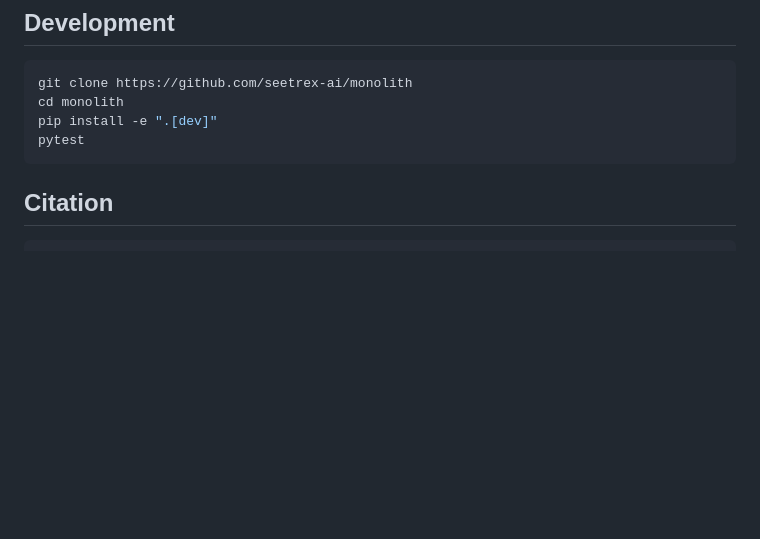
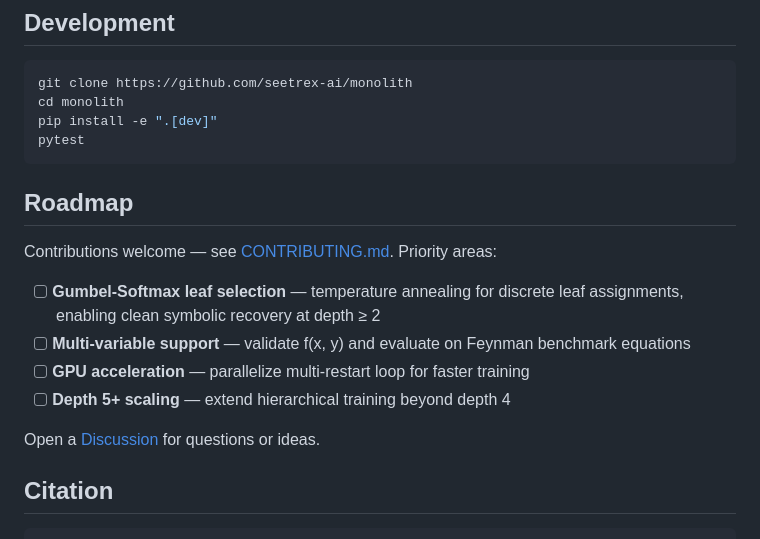
Before and after one commit to seetrex-ai/monolith, a Markdown page: README.md, the part around the change. Rendered like a GitHub page; blank space fills up the shorter version.

Commit message:
Add issue templates, roadmap, and enable discussions

````diff
--- a/README.md
+++ b/README.md
@@ -135,6 +135,17 @@ pip install -e ".[dev]"
 pytest
 ```
 
+## Roadmap
+
+Contributions welcome — see [CONTRIBUTING.md](CONTRIBUTING.md). Priority areas:
+
+- [ ] **Gumbel-Softmax leaf selection** — temperature annealing for discrete leaf assignments, enabling clean symbolic recovery at depth ≥ 2
+- [ ] **Multi-variable support** — validate f(x, y) and evaluate on Feynman benchmark equations
+- [ ] **GPU acceleration** — parallelize multi-restart loop for faster training
+- [ ] **Depth 5+ scaling** — extend hierarchical training beyond depth 4
+
+Open a [Discussion](https://github.com/seetrex-ai/monolith/discussions) for questions or ideas.
+
 ## Citation
 
 ```bibtex
````
Also changed, not shown: .github/ISSUE_TEMPLATE/bug_report.md (added, +20 -0 lines), .github/ISSUE_TEMPLATE/feature_request.md (added, +11 -0 lines).
